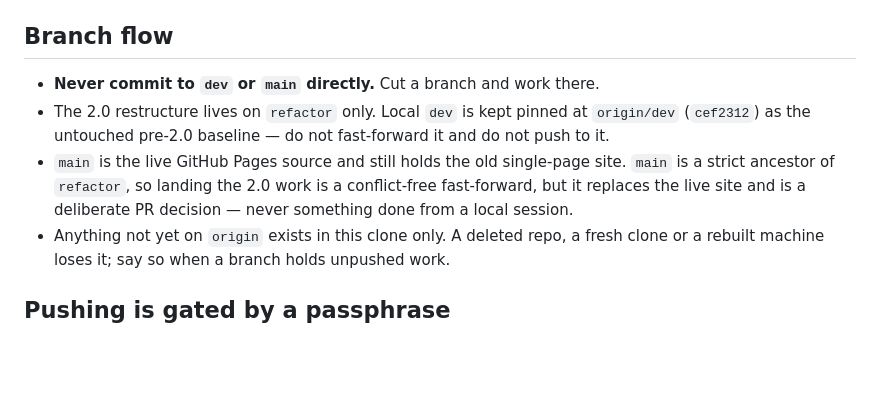
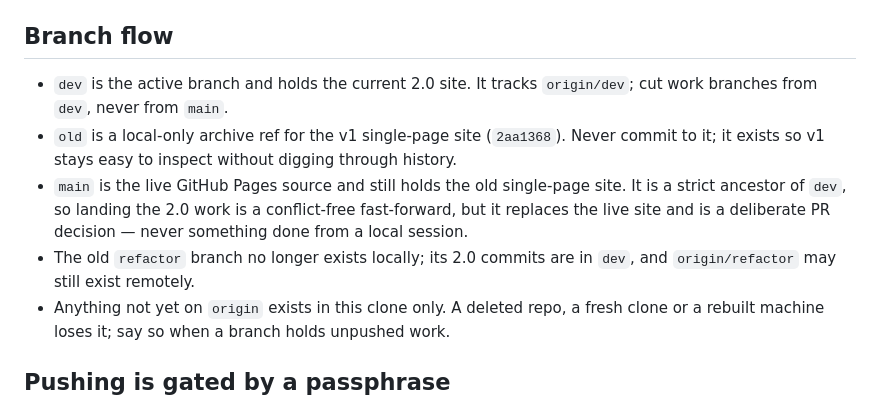
Before and after one commit to VonLanplace/persona-5-companion-site.github.io, a Markdown page: AGENTS.md, the part around the change. GitHub-like rendering; blank space fills up the shorter version.

Commit message:
docs: describe dev, old and main branch roles

```diff
--- a/AGENTS.md
+++ b/AGENTS.md
@@ -35,14 +35,17 @@ Never hand-edit a generated file — `npm run clean` will delete it.
 
 ## Branch flow
 
-- **Never commit to `dev` or `main` directly.** Cut a branch and work there.
-- The 2.0 restructure lives on `refactor` only. Local `dev` is kept pinned at
-  `origin/dev` (`cef2312`) as the untouched pre-2.0 baseline — do not
-  fast-forward it and do not push to it.
+- `dev` is the active branch and holds the current 2.0 site. It tracks
+  `origin/dev`; cut work branches from `dev`, never from `main`.
+- `old` is a local-only archive ref for the v1 single-page site (`2aa1368`).
+  Never commit to it; it exists so v1 stays easy to inspect without digging
+  through history.
 - `main` is the live GitHub Pages source and still holds the old single-page
-  site. `main` is a strict ancestor of `refactor`, so landing the 2.0 work is a
+  site. It is a strict ancestor of `dev`, so landing the 2.0 work is a
   conflict-free fast-forward, but it replaces the live site and is a deliberate
   PR decision — never something done from a local session.
+- The old `refactor` branch no longer exists locally; its 2.0 commits are in
+  `dev`, and `origin/refactor` may still exist remotely.
 - Anything not yet on `origin` exists in this clone only. A deleted repo, a
   fresh clone or a rebuilt machine loses it; say so when a branch holds
   unpushed work.
```
